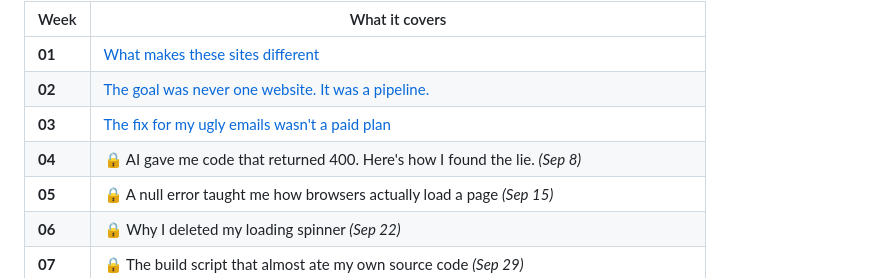
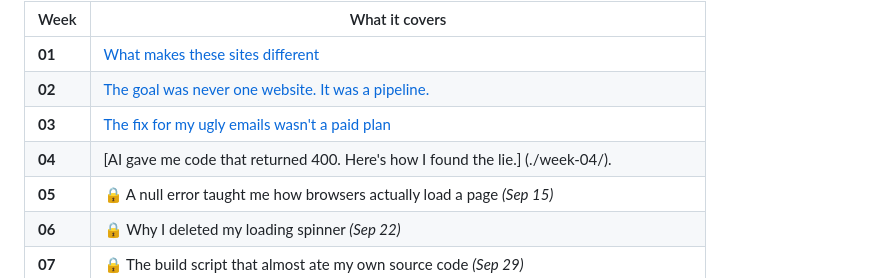
Before and after one commit to Che-Heart1/build-in-public, a Markdown page: README.md, the part around one of its changes. Rendered like a GitHub page.

Commit message:
Update links for week 04 in README.md

```diff
--- a/README.md
+++ b/README.md
@@ -43,7 +43,7 @@ yet — check back on their date.
 | **01** | [What makes these sites different](./week-01/)                                               |
 | **02** | [The goal was never one website. It was a pipeline.](./week-02/)                             |
 | **03** | [The fix for my ugly emails wasn't a paid plan](./week-03/)                                  |
-| **04** | 🔒 AI gave me code that returned 400. Here's how I found the lie. *(Sep 8)*                   |
+| **04** | [AI gave me code that returned 400. Here's how I found the lie.] (./week-04/).               |
 | **05** | 🔒 A null error taught me how browsers actually load a page *(Sep 15)*                        |
 | **06** | 🔒 Why I deleted my loading spinner *(Sep 22)*                                                |
 | **07** | 🔒 The build script that almost ate my own source code *(Sep 29)*                             |
```
Also changed, not shown: other parts of README.md (+1 -1 lines).
